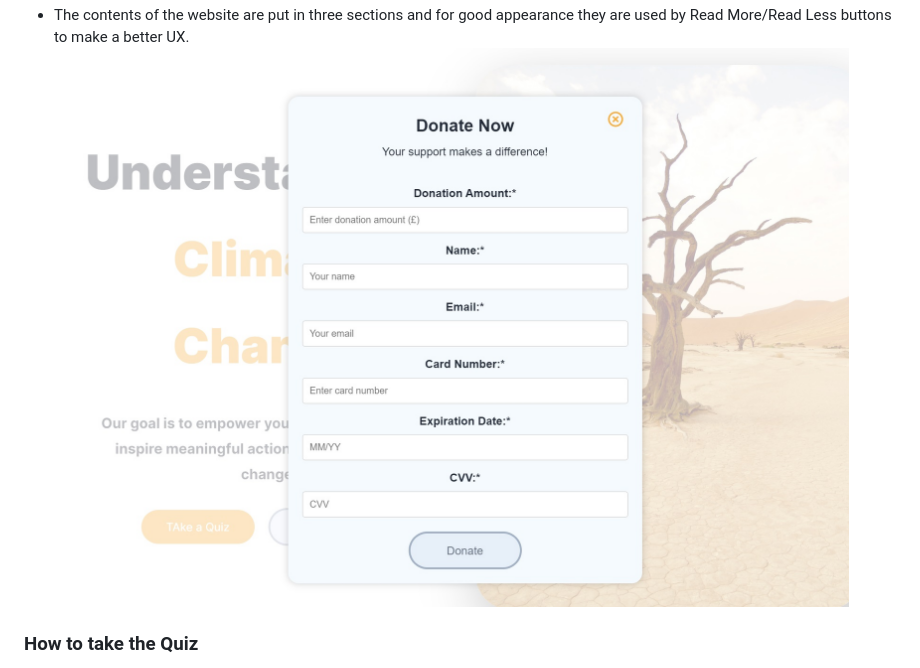
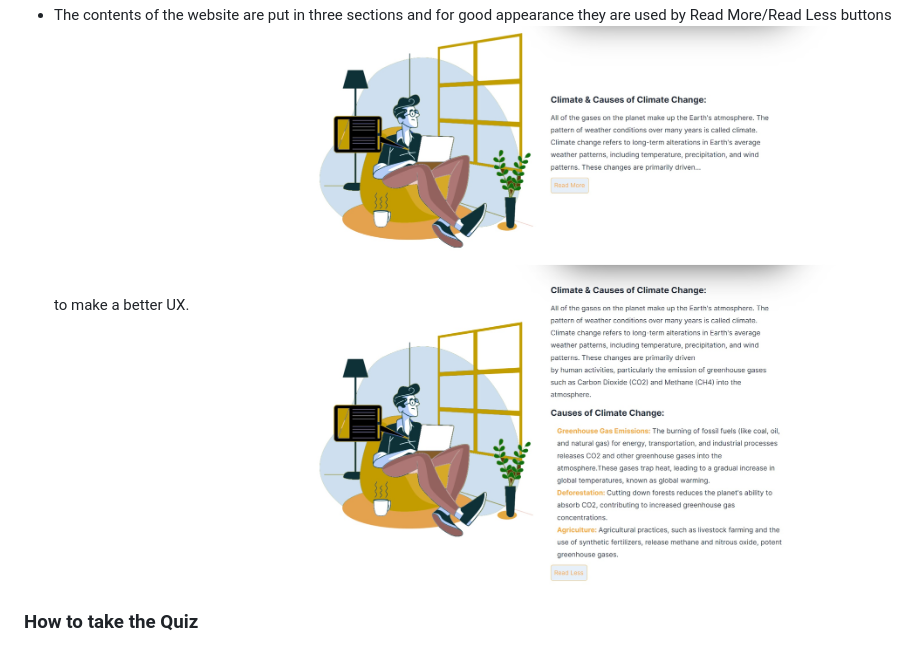
Before and after one commit to BENNI-GITHUB/project-02-climate-change, a Markdown page: README.md, the part around the change. Drawn GitHub-style.

Commit message:
edit the source of readmore image in readme file

```diff
--- a/README.md
+++ b/README.md
@@ -154,7 +154,7 @@ Wireframes were produced using Balsamiq.
  - The main page include 2 buttons which open the quiz page and donation box.
  ![Donate Box](readme/donate.jpg)
  - The contents of the website are put in three sections and for good appearance they are used by Read More/Read Less buttons to make a better UX.
- ![Read More view](readme/donate.jpg)
+ ![Read More view](readme/readmore.jpg)
 
 ### How to take the Quiz
   - As soon as the user enter to the quiz area the introduction page shows up and the user can read the purpose of the quiz and the instruction to take the quiz properly.
```
